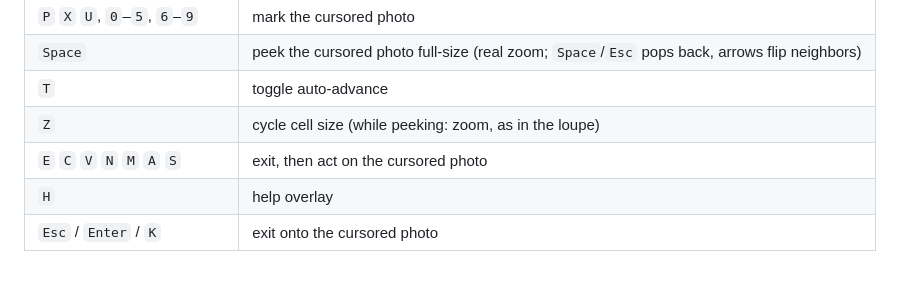
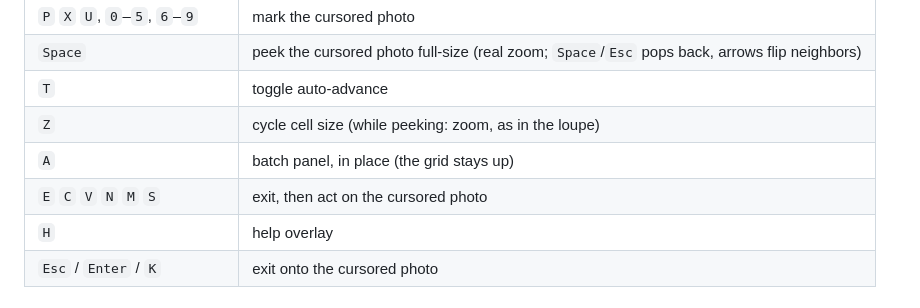
Before and after one commit to mertenssander/culler-releases, a Markdown page: manual/08-reference.md, the part around the change. GitHub-like rendering.

```diff
--- a/manual/08-reference.md
+++ b/manual/08-reference.md
@@ -56,7 +56,8 @@
 | `Space` | peek the cursored photo full-size (real zoom; `Space`/`Esc` pops back, arrows flip neighbors) |
 | `T` | toggle auto-advance |
 | `Z` | cycle cell size (while peeking: zoom, as in the loupe) |
-| `E` `C` `V` `N` `M` `A` `S` | exit, then act on the cursored photo |
+| `A` | batch panel, in place (the grid stays up) |
+| `E` `C` `V` `N` `M` `S` | exit, then act on the cursored photo |
 | `H` | help overlay |
 | `Esc` / `Enter` / `K` | exit onto the cursored photo |
 
```
Also changed, not shown: manual/03-viewing.md (+2 -1 lines).
